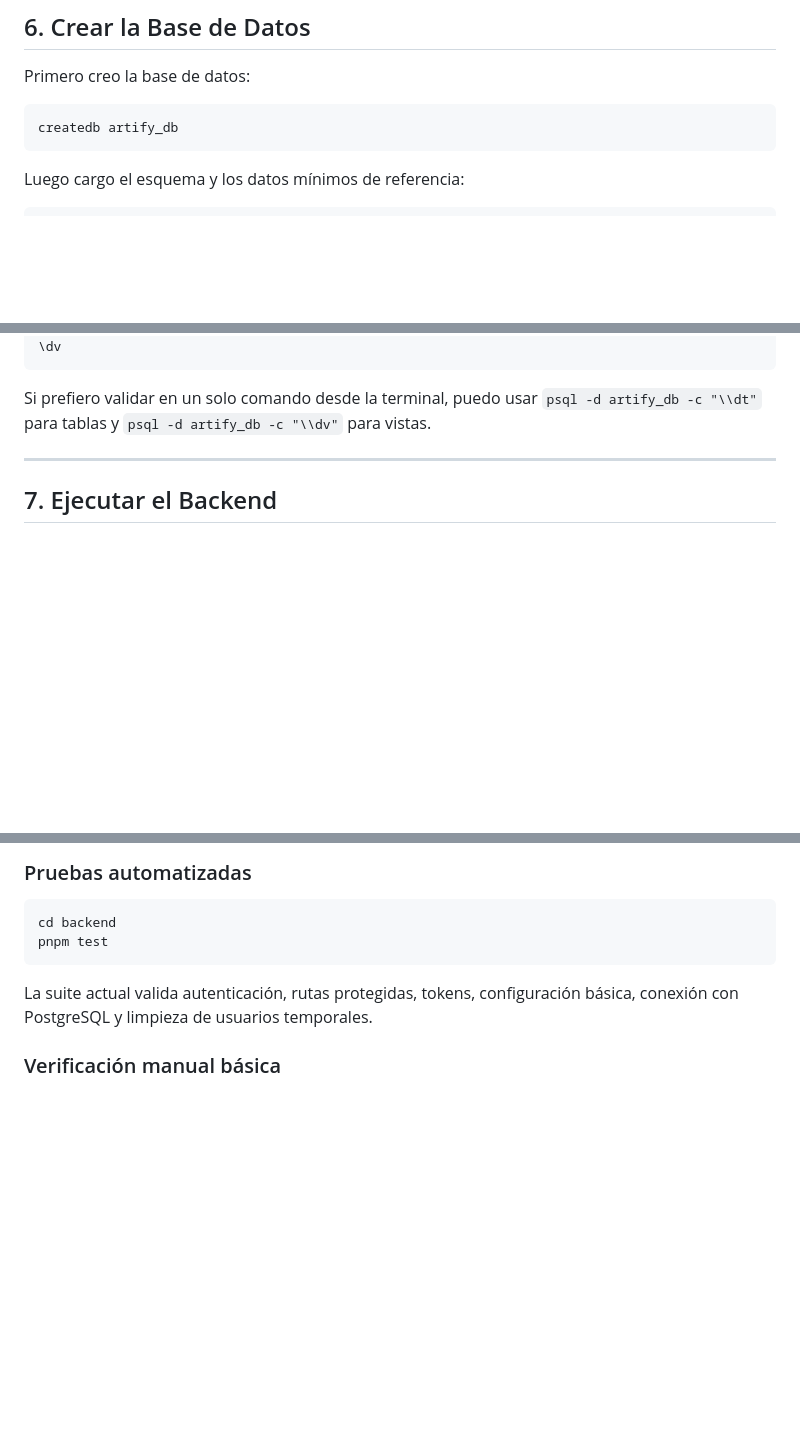
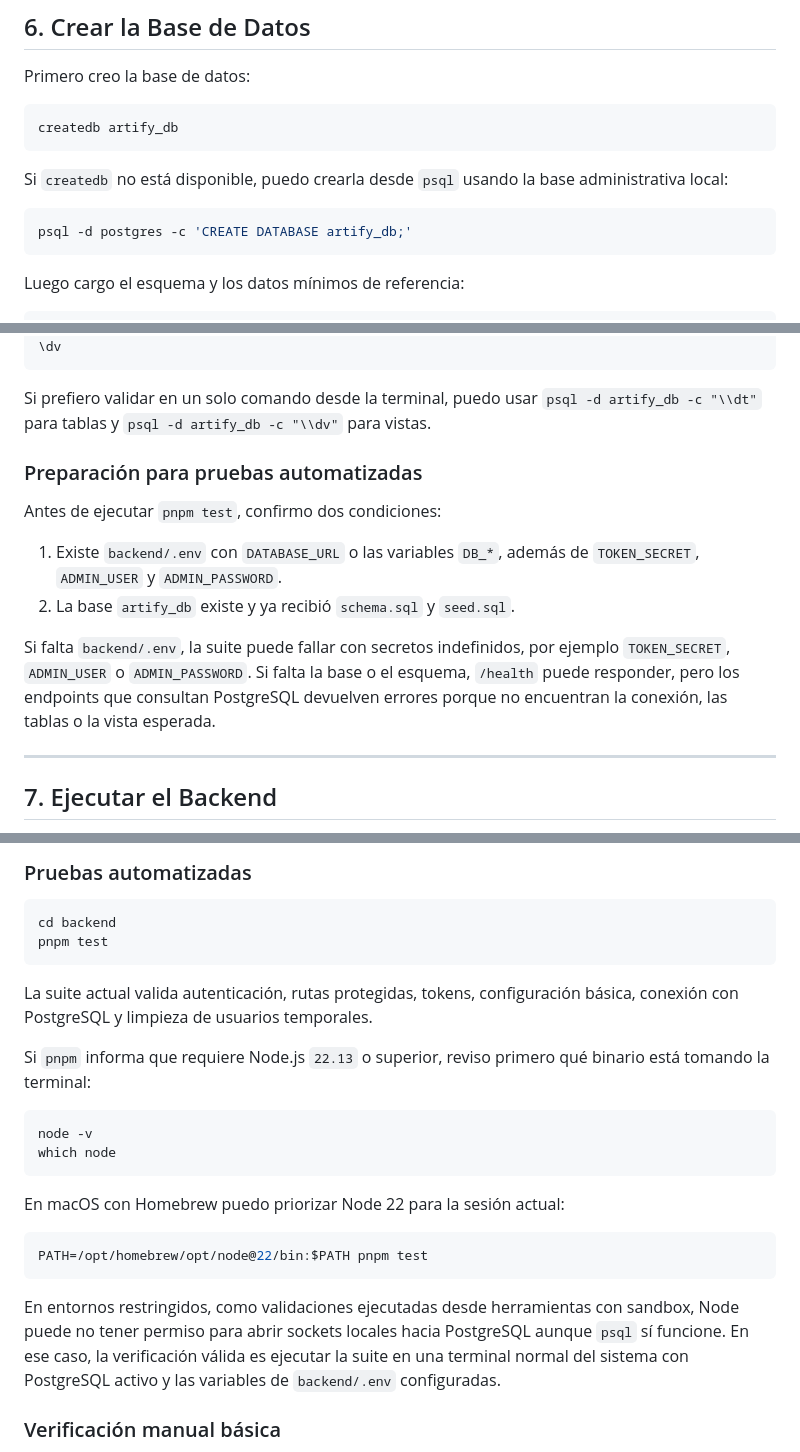
Before and after one commit to Tecno85/artify, a Markdown page: docs/tecnica/despliegue.md, 3 parts joined by grey strips. Rendered like a GitHub page; blank space fills up the shorter version.

Commit message:
docs(despliegue): documentar preparación local para pruebas postgresql

````diff
--- a/docs/tecnica/despliegue.md
+++ b/docs/tecnica/despliegue.md
@@ -95,6 +95,12 @@ Primero creo la base de datos:
 createdb artify_db
 ```
 
+Si `createdb` no está disponible, puedo crearla desde `psql` usando la base administrativa local:
+
+```bash
+psql -d postgres -c 'CREATE DATABASE artify_db;'
+```
+
 Luego cargo el esquema y los datos mínimos de referencia:
 
 ```bash
@@ -112,6 +118,15 @@ Al finalizar, verifico la base, las tablas y la vista:
 ```
 
 Si prefiero validar en un solo comando desde la terminal, puedo usar `psql -d artify_db -c "\\dt"` para tablas y `psql -d artify_db -c "\\dv"` para vistas.
+
+### Preparación para pruebas automatizadas
+
+Antes de ejecutar `pnpm test`, confirmo dos condiciones:
+
+1. Existe `backend/.env` con `DATABASE_URL` o las variables `DB_*`, además de `TOKEN_SECRET`, `ADMIN_USER` y `ADMIN_PASSWORD`.
+2. La base `artify_db` existe y ya recibió `schema.sql` y `seed.sql`.
+
+Si falta `backend/.env`, la suite puede fallar con secretos indefinidos, por ejemplo `TOKEN_SECRET`, `ADMIN_USER` o `ADMIN_PASSWORD`. Si falta la base o el esquema, `/health` puede responder, pero los endpoints que consultan PostgreSQL devuelven errores porque no encuentran la conexión, las tablas o la vista esperada.
 
 ---
 
@@ -187,6 +202,21 @@ pnpm test
 
 La suite actual valida autenticación, rutas protegidas, tokens, configuración básica, conexión con PostgreSQL y limpieza de usuarios temporales.
 
+Si `pnpm` informa que requiere Node.js `22.13` o superior, reviso primero qué binario está tomando la terminal:
+
+```bash
+node -v
+which node
+```
+
+En macOS con Homebrew puedo priorizar Node 22 para la sesión actual:
+
+```bash
+PATH=/opt/homebrew/opt/node@22/bin:$PATH pnpm test
+```
+
+En entornos restringidos, como validaciones ejecutadas desde herramientas con sandbox, Node puede no tener permiso para abrir sockets locales hacia PostgreSQL aunque `psql` sí funcione. En ese caso, la verificación válida es ejecutar la suite en una terminal normal del sistema con PostgreSQL activo y las variables de `backend/.env` configuradas.
+
 ### Verificación manual básica
 
 1. Abro `http://127.0.0.1:8080`.
````
Also changed, not shown: other parts of docs/tecnica/despliegue.md (+3 -0 lines).
